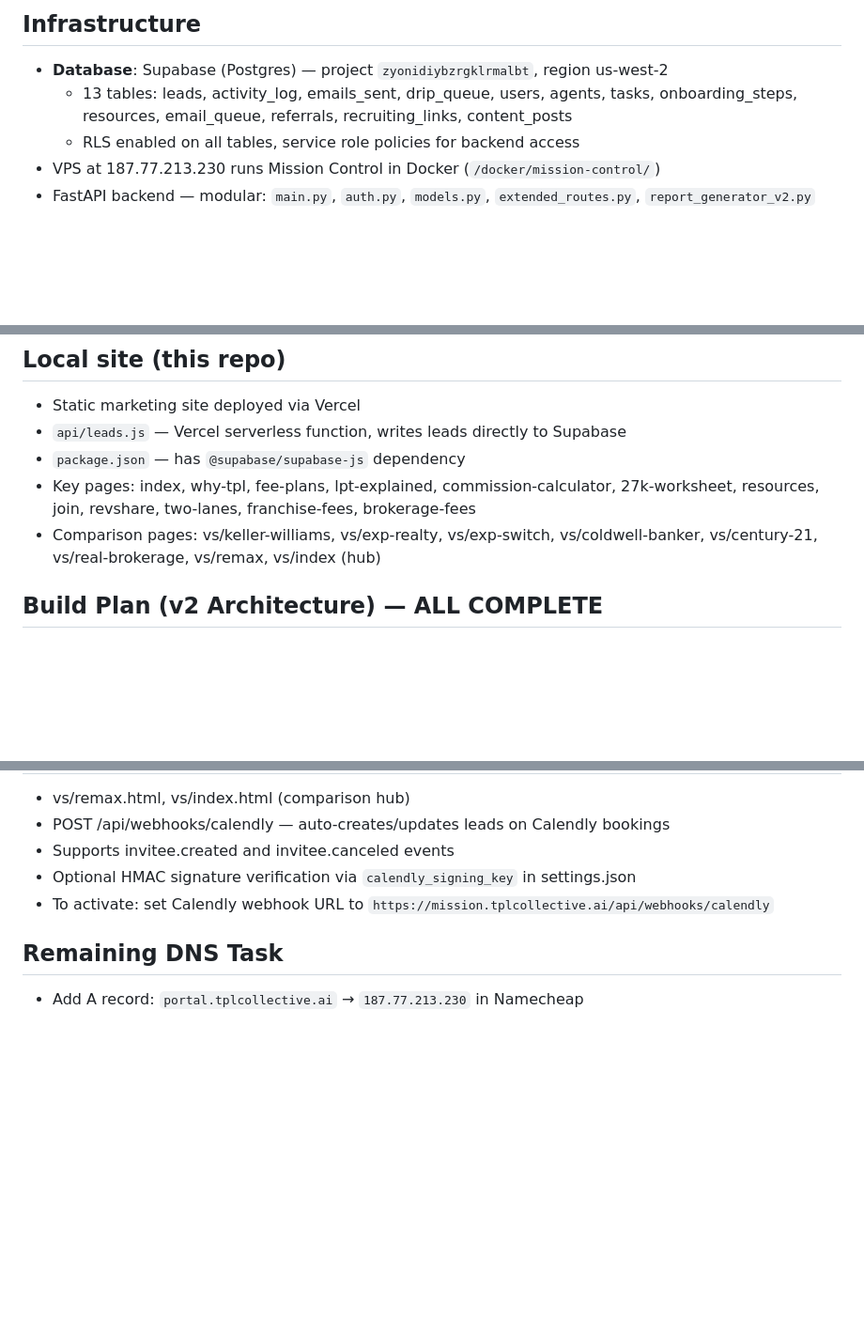
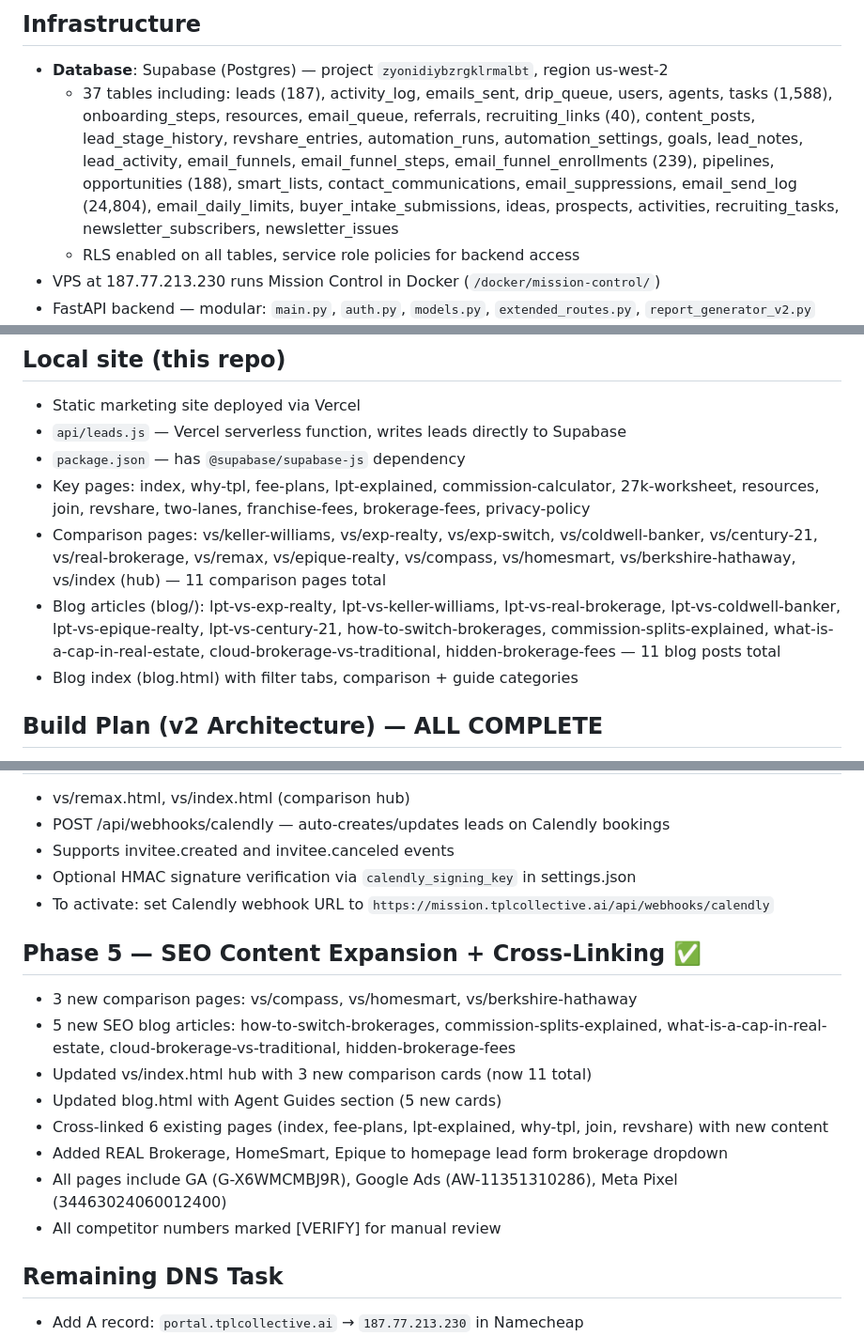
Before and after one commit to jdesane/tpl, a Markdown page: CLAUDE.md, 3 parts joined by grey strips. Shown at 94% size. Rendered like a GitHub page; blank space fills up the shorter version.

Commit message:
Update CLAUDE.md with Phase 5 content expansion and current DB state
- 37 Supabase tables (up from 13), with row counts
- Phase 5 SEO content expansion documented
- Full page inventory updated (11 vs pages, 11 blog posts)
- Blog index with categories noted

Co-Authored-By: Claude Opus 4.6 (1M context) <noreply@anthropic.com>

```diff
--- a/CLAUDE.md
+++ b/CLAUDE.md
@@ -2,7 +2,7 @@
 
 ## Infrastructure
 - **Database**: Supabase (Postgres) — project `zyonidiybzrgklrmalbt`, region us-west-2
-  - 13 tables: leads, activity_log, emails_sent, drip_queue, users, agents, tasks, onboarding_steps, resources, email_queue, referrals, recruiting_links, content_posts
+  - 37 tables including: leads (187), activity_log, emails_sent, drip_queue, users, agents, tasks (1,588), onboarding_steps, resources, email_queue, referrals, recruiting_links (40), content_posts, lead_stage_history, revshare_entries, automation_runs, automation_settings, goals, lead_notes, lead_activity, email_funnels, email_funnel_steps, email_funnel_enrollments (239), pipelines, opportunities (188), smart_lists, contact_communications, email_suppressions, email_send_log (24,804), email_daily_limits, buyer_intake_submissions, ideas, prospects, activities, recruiting_tasks, newsletter_subscribers, newsletter_issues
   - RLS enabled on all tables, service role policies for backend access
 - VPS at 187.77.213.230 runs Mission Control in Docker (`/docker/mission-control/`)
 - FastAPI backend — modular: `main.py`, `auth.py`, `models.py`, `extended_routes.py`, `report_generator_v2.py`
@@ -57,8 +57,10 @@
 - Static marketing site deployed via Vercel
 - `api/leads.js` — Vercel serverless function, writes leads directly to Supabase
 - `package.json` — has `@supabase/supabase-js` dependency
-- Key pages: index, why-tpl, fee-plans, lpt-explained, commission-calculator, 27k-worksheet, resources, join, revshare, two-lanes, franchise-fees, brokerage-fees
-- Comparison pages: vs/keller-williams, vs/exp-realty, vs/exp-switch, vs/coldwell-banker, vs/century-21, vs/real-brokerage, vs/remax, vs/index (hub)
+- Key pages: index, why-tpl, fee-plans, lpt-explained, commission-calculator, 27k-worksheet, resources, join, revshare, two-lanes, franchise-fees, brokerage-fees, privacy-policy
+- Comparison pages: vs/keller-williams, vs/exp-realty, vs/exp-switch, vs/coldwell-banker, vs/century-21, vs/real-brokerage, vs/remax, vs/epique-realty, vs/compass, vs/homesmart, vs/berkshire-hathaway, vs/index (hub) — 11 comparison pages total
+- Blog articles (blog/): lpt-vs-exp-realty, lpt-vs-keller-williams, lpt-vs-real-brokerage, lpt-vs-coldwell-banker, lpt-vs-epique-realty, lpt-vs-century-21, how-to-switch-brokerages, commission-splits-explained, what-is-a-cap-in-real-estate, cloud-brokerage-vs-traditional, hidden-brokerage-fees — 11 blog posts total
+- Blog index (blog.html) with filter tabs, comparison + guide categories
 
 ## Build Plan (v2 Architecture) — ALL COMPLETE
 - Session 1: Database migration (13 Supabase tables, 40 recruiting links seeded) ✅
@@ -82,6 +84,16 @@
 - Optional HMAC signature verification via `calendly_signing_key` in settings.json
 - To activate: set Calendly webhook URL to `https://mission.tplcollective.ai/api/webhooks/calendly`
 
+## Phase 5 — SEO Content Expansion + Cross-Linking ✅
+- 3 new comparison pages: vs/compass, vs/homesmart, vs/berkshire-hathaway
+- 5 new SEO blog articles: how-to-switch-brokerages, commission-splits-explained, what-is-a-cap-in-real-estate, cloud-brokerage-vs-traditional, hidden-brokerage-fees
+- Updated vs/index.html hub with 3 new comparison cards (now 11 total)
+- Updated blog.html with Agent Guides section (5 new cards)
+- Cross-linked 6 existing pages (index, fee-plans, lpt-explained, why-tpl, join, revshare) with new content
+- Added REAL Brokerage, HomeSmart, Epique to homepage lead form brokerage dropdown
+- All pages include GA (G-X6WMCMBJ9R), Google Ads (AW-11351310286), Meta Pixel (34463024060012400)
+- All competitor numbers marked [VERIFY] for manual review
+
 ## Remaining DNS Task
 - Add A record: `portal.tplcollective.ai` → `187.77.213.230` in Namecheap
 - Traefik is already configured to handle it — SSL will auto-provision via Let's Encrypt
```
